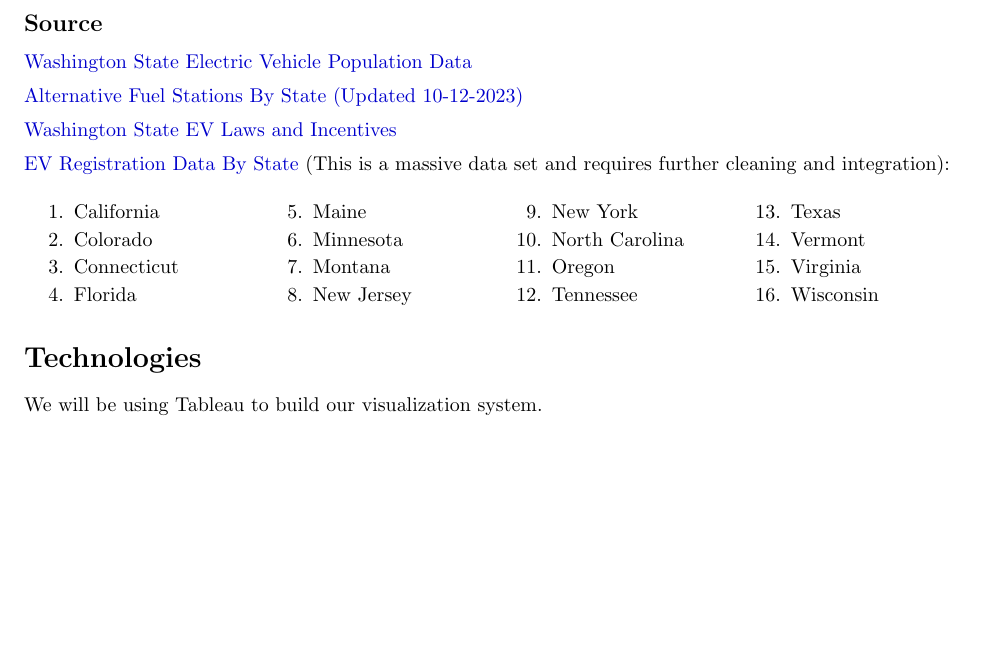
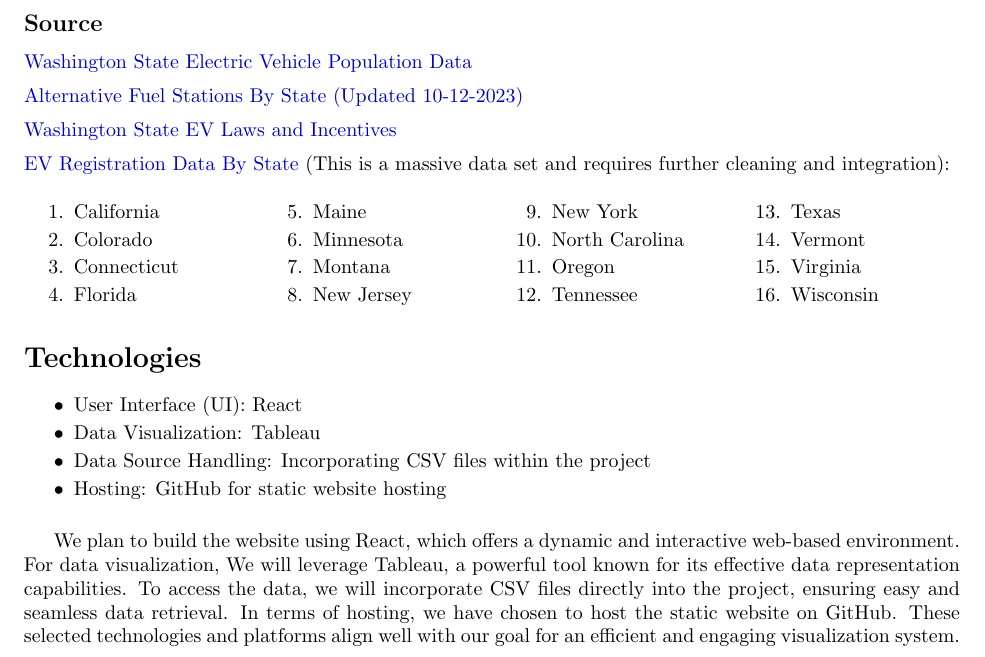
Before and after one commit to mk-imagine/SFSU-CSC805-DataVis-GroupWork, a LaTeX document (docs/tex/Phase2GroupReport.tex): part of page 4 of 4, cut so that both start at the same text, the shorter picture padded with empty space. Compiled offline with pdfLaTeX.

Commit message:
update technologies

```diff
--- a/docs/tex/Phase2GroupReport.tex
+++ b/docs/tex/Phase2GroupReport.tex
@@ -157,6 +157,22 @@
 \end{multicols}
 
 \section*{Technologies}
-We will be using Tableau to build our visualization system.
+\begin{itemize}[topsep=0pt, partopsep=0pt, itemsep=1pt, parsep=1pt, before=\vspace{0pt}]
+    \item User Interface (UI): React
+    \item Data Visualization: Tableau
+    \item Data Source Handling: Incorporating CSV files within the project
+    \item Hosting: GitHub for static website hosting
+\end{itemize}
+
+\vspace{5mm} %5mm vertical space
+
+We plan to build the website using React, which offers a dynamic and interactive
+web-based environment. For data visualization, We will leverage Tableau,
+a powerful tool known for its effective data representation capabilities.
+To access the data, we will incorporate CSV files directly into the project,
+ensuring easy and seamless data retrieval.
+In terms of hosting, we have chosen to host the static website on GitHub.
+These selected technologies and platforms align well with our goal
+for an efficient and engaging visualization system.
 
 \end{document}
```
